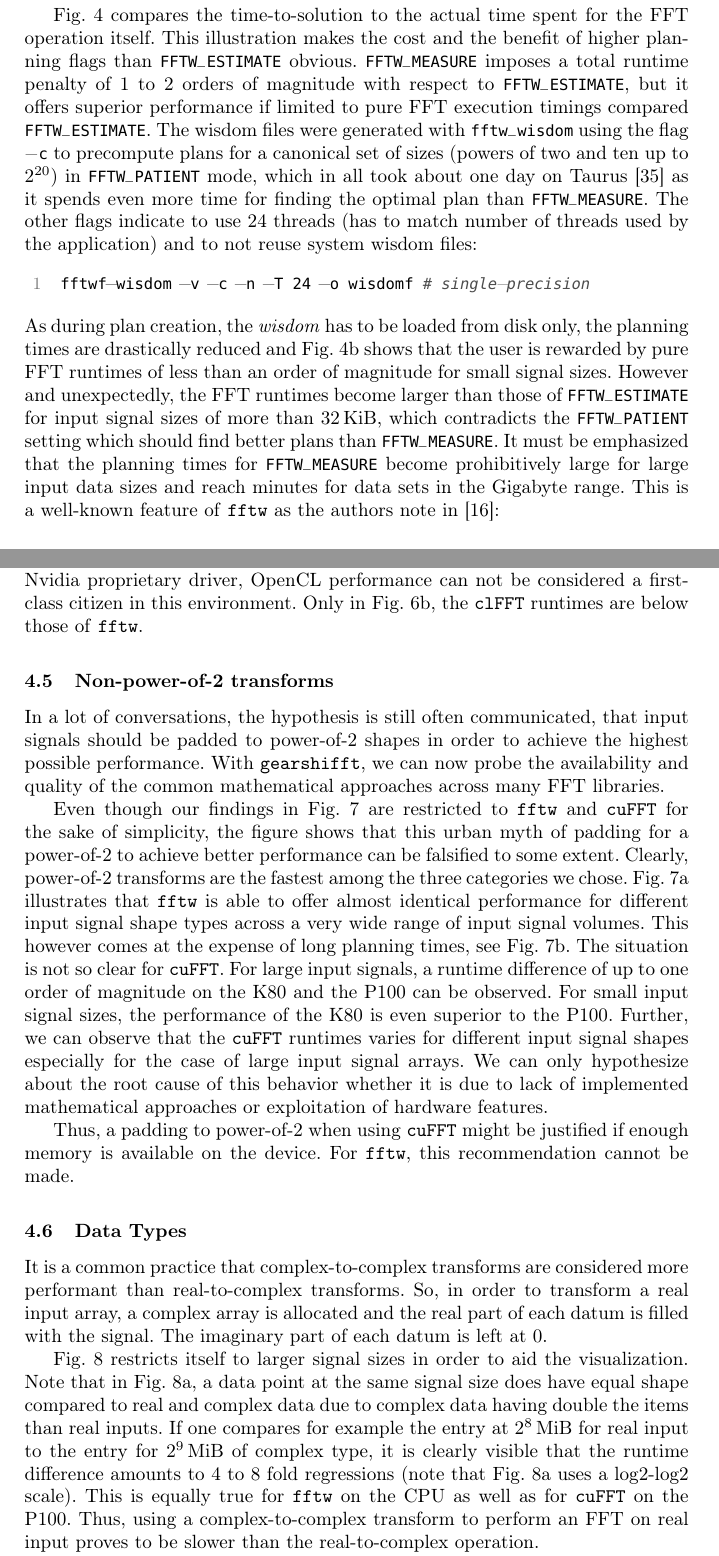
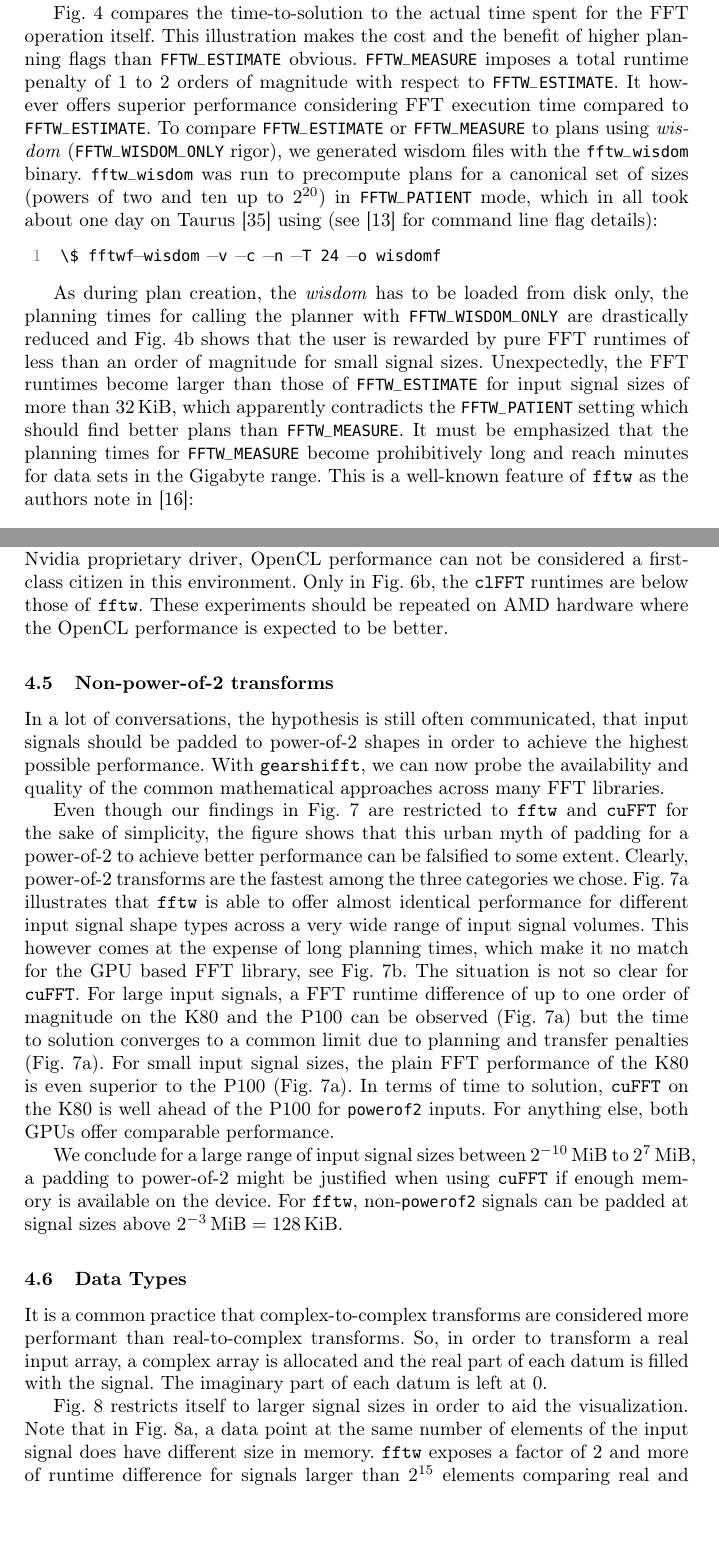
Before and after one commit to psteinb/gearshifft_publication, a LaTeX thesis (gearshifft.tex, which reads results.tex): two parts of pages 13 and 18 of 23, joined at a grey line, cut so that both start at the same text, the shorter picture padded with empty space. Compiled offline with pdfLaTeX.

Commit message:
rewrote some paragraphs based on reviewers comments

```diff
--- a/results.tex
+++ b/results.tex
@@ -81,13 +81,14 @@ We begin the discussion with the classical use case for developers that might be
   \label{fig:fftw_plan_flags}
 \end{figure}
 
-\cref{fig:fftw_plan_flags} compares the time-to-solution to the actual time spent for the FFT operation itself. This illustration makes the cost and the benefit of higher planning flags than \mc{FFTW_ESTIMATE} obvious. \mc{FFTW_MEASURE} imposes a total runtime penalty of 1 to 2 orders of magnitude with respect to \mc{FFTW_ESTIMATE}, but it offers superior performance if limited to pure FFT execution timings compared \mc{FFTW_ESTIMATE}. The wisdom files were generated with \mc{fftw_wisdom} using the flag \mc{-c} to precompute plans for a canonical set of sizes (powers of two and ten up to $2^{20}$) in \mc{FFTW_PATIENT} mode, which in all took about one day on Taurus \cite{taurus} as it spends even more time for finding the optimal plan than \mc{FFTW_MEASURE}. The other flags indicate to use 24 threads (has to match number of threads used by the application) and to not reuse system wisdom files:
+\cref{fig:fftw_plan_flags} compares the time-to-solution to the actual time spent for the FFT operation itself. This illustration makes the cost and the benefit of higher planning flags than \mc{FFTW_ESTIMATE} obvious. \mc{FFTW_MEASURE} imposes a total runtime penalty of 1 to 2 orders of magnitude with respect to \mc{FFTW_ESTIMATE}. It however offers superior performance considering FFT execution time compared to \mc{FFTW_ESTIMATE}. To compare \mc{FFTW_ESTIMATE} or \mc{FFTW_MEASURE} to plans using \emph{wisdom} (\mc{FFTW_WISDOM_ONLY} rigor), we generated wisdom files with the \mc{fftw_wisdom} binary. \mc{fftw_wisdom} was run to precompute plans for a canonical set of sizes (powers of two and ten up to $2^{20}$) in \mc{FFTW_PATIENT} mode, which in all took about one day on Taurus \cite{taurus} using (see \cite{fftw_manual} for command line flag details):
 \begin{lstlisting}[language=bash]
- fftwf-wisdom -v -c -n -T 24 -o wisdomf # single-precision
+ \$ fftwf-wisdom -v -c -n -T 24 -o wisdomf
 \end{lstlisting}
-As during plan creation, the \emph{wisdom} has to be loaded from disk only, the planning times are drastically reduced and \cref{fig:plan_flags_b} shows that the user is rewarded by pure FFT runtimes of less than an order of magnitude for small signal sizes. However and unexpectedly, the FFT runtimes become larger than those of \mc{FFTW_ESTIMATE} for input signal sizes of more than \SI{32}{\kibi\byte}, which contradicts the \mc{FFTW_PATIENT} setting which should find better plans than \mc{FFTW_MEASURE}.
+
+As during plan creation, the \emph{wisdom} has to be loaded from disk only, the planning times for calling the planner with \mc{FFTW_WISDOM_ONLY} are drastically reduced and \cref{fig:plan_flags_b} shows that the user is rewarded by pure FFT runtimes of less than an order of magnitude for small signal sizes. Unexpectedly, the FFT runtimes become larger than those of \mc{FFTW_ESTIMATE} for input signal sizes of more than \SI{32}{\kibi\byte}, which apparently contradicts the \mc{FFTW_PATIENT} setting which should find better plans than \mc{FFTW_MEASURE}.
 %
-It must be emphasized that the planning times for \mc{FFTW_MEASURE} become prohibitively large for large input data sizes and reach minutes for data sets in the Gigabyte range. This is a well-known feature of \fftw{} as the authors note in \cite{FFTW05}:
+It must be emphasized that the planning times for \mc{FFTW_MEASURE} become prohibitively long and reach minutes for data sets in the Gigabyte range. This is a well-known feature of \fftw{} as the authors note in \cite{FFTW05}:
 %
 \begin{quote}
   ``In performance critical applications, many transforms of the same
@@ -130,7 +131,7 @@ Another observation in \cref{fig:r2c_fwd_a} is that the general structure of the
 
 It is interesting to see that \cufft{} performance curves apparently follow a roofline like shape the best, whereas \fftw{} does not - most of all in \cref{fig:r2c_fwd_b}. We note that \gearshifft{} benchmark data could be well suited for creating roofline plots. However, the output data is currently not as detailed to produce comprehensive roofline graphs as discussed in \cite{ofenbeck2014applying} as hardware details (e.g. number of flops per cycle, number of flops per byte etc) are not contained. We would like to potentially address this issue in a future development of \gearshifft{} as this offers a unique chance to learn more about the capabilities and efficiency of the used implementation on the given hardware.
 
-Finally, it is not to our surprise that the \clfft{} results reported in \cref{fig:r2c_fwd} cannot be considered optimal. As we executed \clfft{} on Nvidia hardware interfacing with the OpenCL runtime coming with CUDA and interfaced to the Nvidia proprietary driver, OpenCL performance can not be considered a first-class citizen in this environment. Only in \cref{fig:r2c_fwd_b}, the \clfft{} runtimes are below those of \fftw{}.
+Finally, it is not to our surprise that the \clfft{} results reported in \cref{fig:r2c_fwd} cannot be considered optimal. As we executed \clfft{} on Nvidia hardware interfacing with the OpenCL runtime coming with CUDA and interfaced to the Nvidia proprietary driver, OpenCL performance can not be considered a first-class citizen in this environment. Only in \cref{fig:r2c_fwd_b}, the \clfft{} runtimes are below those of \fftw{}. These experiments should be repeated on AMD hardware where the OpenCL performance is expected to be better.
 
 \subsection{Non-power-of-2 transforms}
 \label{ssec:nonpowerof2}
@@ -147,9 +148,9 @@ In a lot of conversations, the hypothesis is still often communicated, that inpu
   \label{fig:non_power_of_2}
 \end{figure}
 
-Even though our findings in \cref{fig:non_power_of_2} are restricted to \fftw{} and \cufft{} for the sake of simplicity, the figure shows that this urban myth of padding for a power-of-2 to achieve better performance can be falsified to some extent. Clearly, power-of-2 transforms are the fastest among the three categories we chose. \cref{fig:non_power_of_2_a} illustrates that \fftw{} is able to offer almost identical performance for different input signal shape types across a very wide range of input signal volumes. This however comes at the expense of long planning times, see \cref{fig:non_power_of_2_b}. The situation is not so clear for \cufft{}. For large input signals, a runtime difference of up to one order of magnitude on the K80 and the P100 can be observed. For small input signal sizes, the performance of the K80 is even superior to the P100. Further, we can observe that the \cufft{} runtimes varies for different input signal shapes especially for the case of large input signal arrays. We can only hypothesize about the root cause of this behavior whether it is due to lack of implemented mathematical approaches or exploitation of hardware features.
+Even though our findings in \cref{fig:non_power_of_2} are restricted to \fftw{} and \cufft{} for the sake of simplicity, the figure shows that this urban myth of padding for a power-of-2 to achieve better performance can be falsified to some extent. Clearly, power-of-2 transforms are the fastest among the three categories we chose. \cref{fig:non_power_of_2_a} illustrates that \fftw{} is able to offer almost identical performance for different input signal shape types across a very wide range of input signal volumes. This however comes at the expense of long planning times, which make it no match for the GPU based FFT library, see \cref{fig:non_power_of_2_b}. The situation is not so clear for \cufft{}. For large input signals, a FFT runtime difference of up to one order of magnitude on the K80 and the P100 can be observed (\cref{fig:non_power_of_2_a}) but the time to solution converges to a common limit due to planning and transfer penalties (\cref{fig:non_power_of_2_a}). For small input signal sizes, the plain FFT performance of the K80 is even superior to the P100 (\cref{fig:non_power_of_2_a}). In terms of time to solution, \cufft{} on the K80 is well ahead of the P100 for \mc{powerof2} inputs. For anything else, both GPUs offer comparable performance.
 
-Thus, a padding to power-of-2 when using \cufft{} might be justified if enough memory is available on the device. For \fftw{}, this recommendation cannot be made.
+We conclude for a large range of input signal sizes between $\SIrange[exponent-base=2]{e-10}{e7}{\mebi\byte}$, a padding to power-of-2 might be justified when using \cufft{} if enough memory is available on the device. For \fftw{}, non-\mc{powerof2} signals can be padded at signal sizes above $\SI[exponent-base=2]{e-3}{\mebi\byte} = \SI{128}{\kibi\byte}$.
 
 \subsection{Data Types}
 \label{ssec:data_types}
@@ -166,5 +167,5 @@ It is a common practice that complex-to-complex transforms are considered more p
   \label{fig:r2c_vs_c2c}
 \end{figure}
 
-\cref{fig:r2c_vs_c2c} restricts itself to larger signal sizes in order to aid the visualization. Note that in \cref{fig:r2c_vs_c2c_a}, a data point at the same signal size does have equal shape compared to real and complex data due to complex data having double the items than real inputs. If one compares for example the entry at \SI[exponent-base=2]{e8}{\mebi\byte} for real input to the entry for \SI[exponent-base=2]{e9}{\mebi\byte} of complex type, it is clearly visible that the runtime difference amounts to \numrange{4}{8} fold regressions (note that \cref{fig:r2c_vs_c2c_a} uses a log2-log2 scale). This is equally true for \fftw{} on the CPU as well as for \cufft{} on the P100. Thus, using a complex-to-complex transform to perform an FFT on real input proves to be slower than the real-to-complex operation.
+\cref{fig:r2c_vs_c2c} restricts itself to larger signal sizes in order to aid the visualization. Note that in \cref{fig:r2c_vs_c2c_a}, a data point at the same number of elements of the input signal does have different size in memory. \fftw{} exposes a factor of 2 and more of runtime difference for signals larger than $2^{15}$ elements comparing real and complex input data types in \cref{fig:r2c_vs_c2c_a}. Below this threshold, the performance can be considered identical except for very small input signals although real FFTs always remain faster than complex ones. The situation is different for \cufft{}, where the overall difference is smaller in general. In the compute bound region of \cufft{} (below $2^{19}$ elements), complex transforms perform equally well than real transforms given the observed uncertainties. In the memory bound region (above $2^{19}$ elements), real transforms can be a factor of 2 ahead of complex ones which is clearly related to twice the memory accesses.
 
```
Also changed, not shown: results.tex (15 more changed lines).
